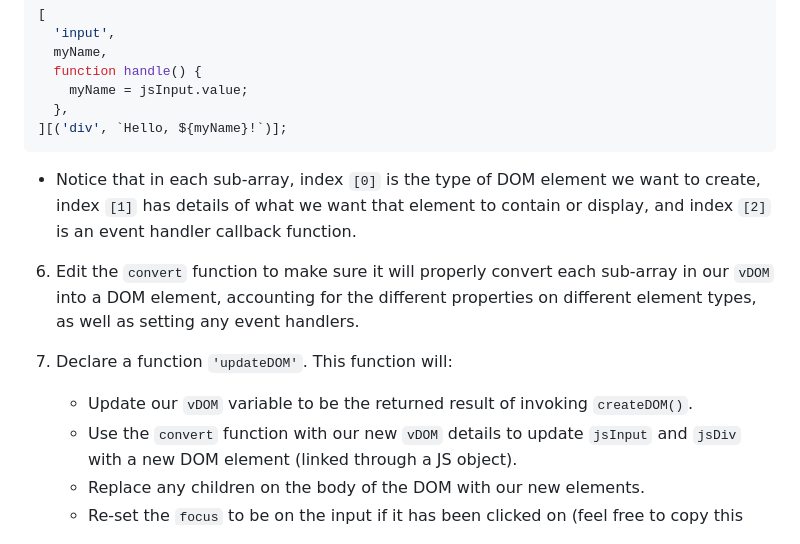
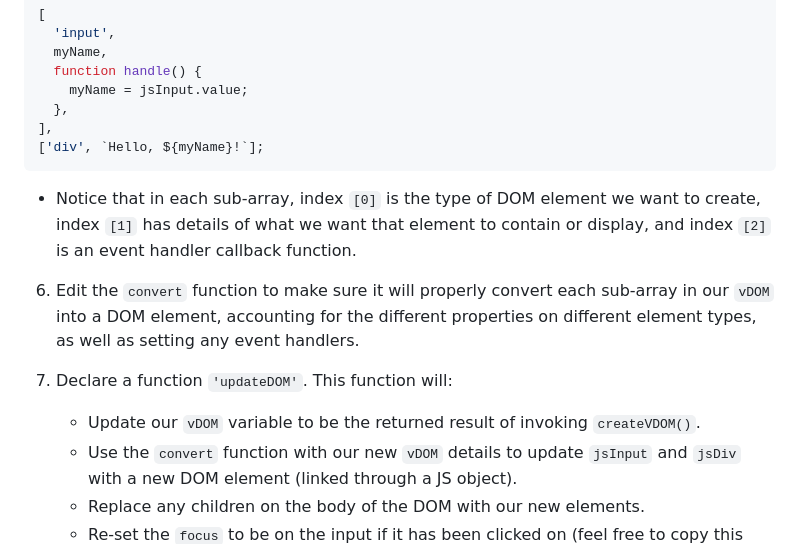
Before and after one commit to UIHP-Challenges/UIHP-Challenges-April23, a Markdown page: README.md, the part around the change. Drawn GitHub-style.

Commit message:
Update README.md
Fixes typo in part 3

````diff
--- a/README.md
+++ b/README.md
@@ -166,7 +166,8 @@ Next, let's create our `virtual DOM` - blocks of code (or a _list_) representing
   function handle() {
     myName = jsInput.value;
   },
-][('div', `Hello, ${myName}!`)];
+],
+['div', `Hello, ${myName}!`];
 ```
 
 - Notice that in each sub-array, index `[0]` is the type of DOM element we want to create, index `[1]` has details of what we want that element to contain or display, and index `[2]` is an event handler callback function.
@@ -174,7 +175,7 @@ Next, let's create our `virtual DOM` - blocks of code (or a _list_) representing
 6. Edit the `convert` function to make sure it will properly convert each sub-array in our `vDOM` into a DOM element, accounting for the different properties on different element types, as well as setting any event handlers.
 
 7. Declare a function `'updateDOM'`. This function will:
-   - Update our `vDOM` variable to be the returned result of invoking `createDOM()`.
+   - Update our `vDOM` variable to be the returned result of invoking `createVDOM()`.
    - Use the `convert` function with our new `vDOM` details to update `jsInput` and `jsDiv` with a new DOM element (linked through a JS object).
    - Replace any children on the body of the DOM with our new elements.
    - Re-set the `focus` to be on the input if it has been clicked on (feel free to copy this code from the `component` function where it was given to you).
````
